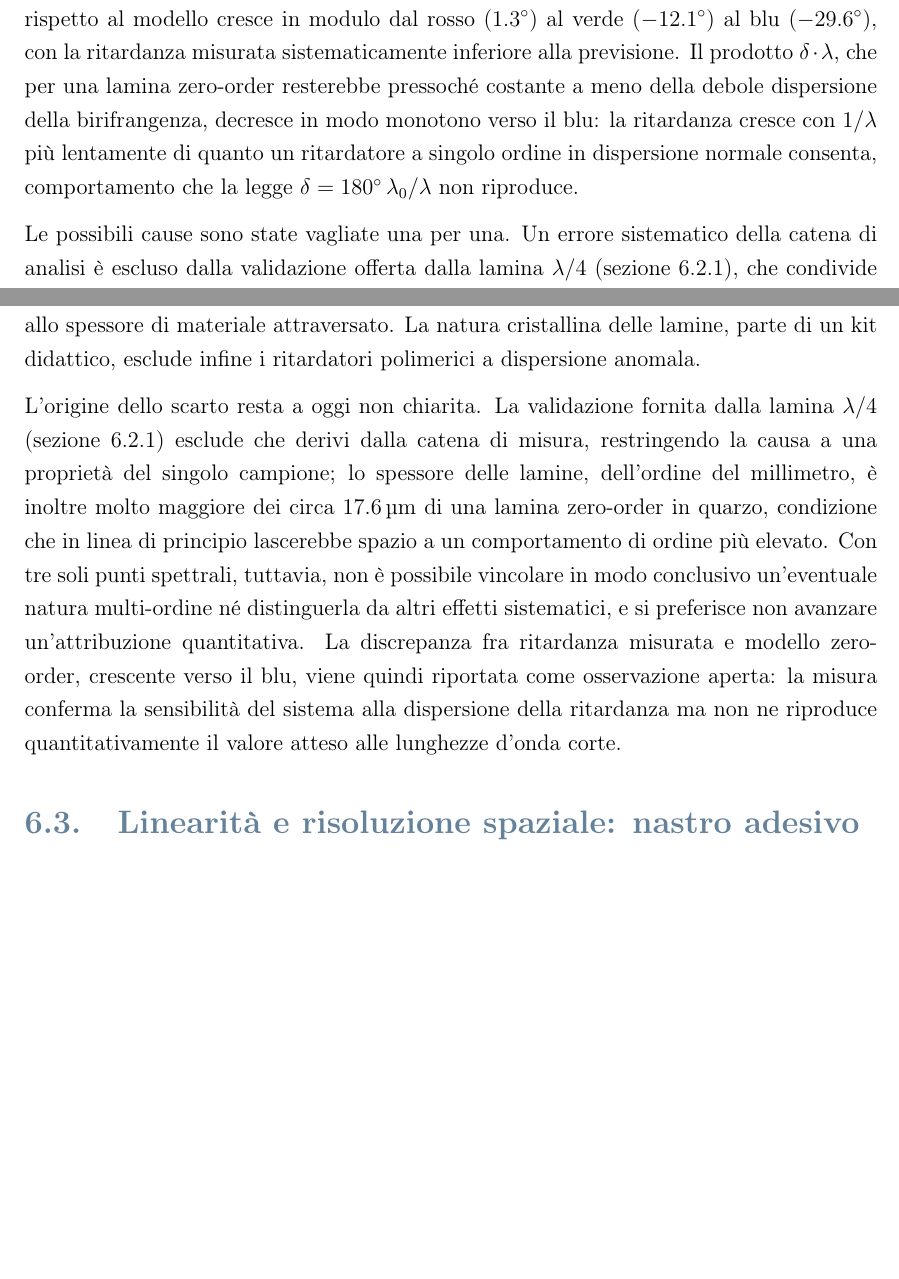
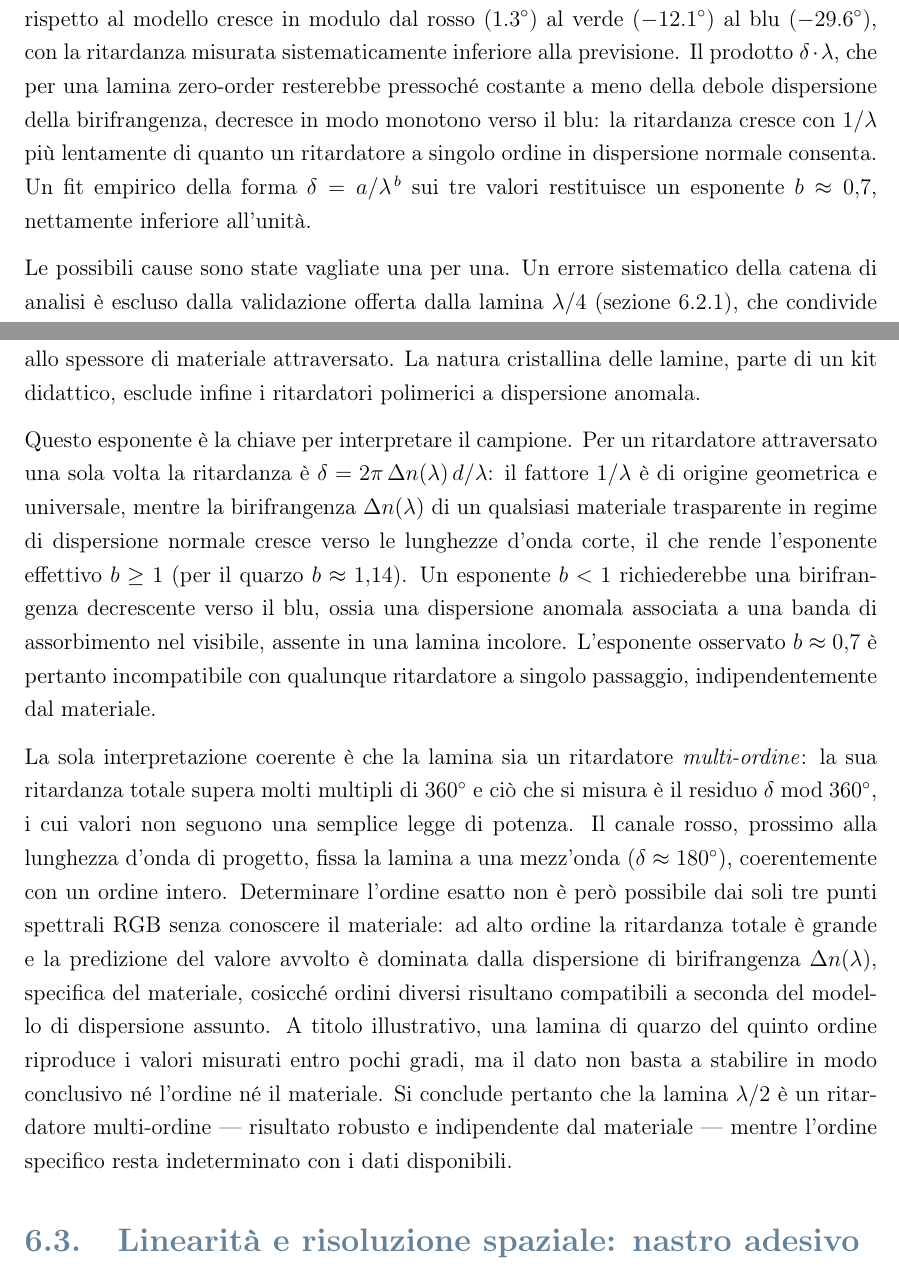
Before and after one commit to FilippoNarici/Tesi, a LaTeX thesis (Thesis.tex, which reads chapters/cap6_risultati.tex): two parts of pages 50 and 52 of 84 before the commit and two parts of pages 50 and 52 of 86 after it, joined at a grey line, cut so that both start at the same text, the shorter picture padded with empty space. Compiled offline with pdfLaTeX.

Commit message:
[cap6/pipeline]: lambdamezzi multi-ordine via b<1 (material-independent), ordine indeterminato
Conclusione consolidata per la lamina lambda/2: il fit empirico delta=a/lambda^b
sui tre winner da' b~0,69 (<1). Per un ritardatore a singolo passaggio
delta=2pi*Dn*d/lambda con il fattore 1/lambda universale e Dn(lambda) normale
(cresce al blu) si ha b>=1 per QUALSIASI materiale; b<1 richiederebbe dispersione
anomala / assorbimento nel visibile, assente in una lamina incolore. Quindi
b~0,69 e' incompatibile col singolo passaggio indipendentemente dal materiale ->
la lamina e' multi-ordine e i delta misurati sono valori avvolti mod 360.

L'ordine esatto resta indeterminato: ad alto ordine la ritardanza totale e'
grande e la predizione del valore avvolto e' dominata dalla dispersione Dn(lambda),
specifica del materiale (1/lambda pura -> zero-order; quarzo -> ordine ~5). Con 3
punti e materiale ignoto non si pinna; si cita il quarzo di 5o ordine solo come
esempio, non come conclusione.

- cap6: aggiunto b~0,7 nella discussione + riscritta la conclusione lambda/2
  (multi-ordine robusto material-independent, ordine indeterminato). Niente
  tabella/figura multi-ordine (sarebbe fuorviante).
- notebook: cella MO (token dispatcher su lambdamezzi) = fit delta=a/lambda^b,
  output testuale b~0,69 -> multi-ordine. Verificato: celle compilano.
- aggiornati CLAUDE.md (insidia wrap) e TODO.md.

Co-Authored-By: Claude Opus 4.7 <noreply@anthropic.com>

```diff
--- a/chapters/cap6_risultati.tex
+++ b/chapters/cap6_risultati.tex
@@ -149,11 +149,13 @@ Per ottenere una stima quantitativa della ritardanza non condizionata da scelte
     \label{fig:hw_delta_fit}
 \end{figure}
 
-I tre valori misurati non seguono la legge attesa per una lamina zero-order. Lo scarto rispetto al modello cresce in modulo dal rosso ($\SI{+1.3}{\degree}$) al verde ($\SI{-12.1}{\degree}$) al blu ($\SI{-29.6}{\degree}$), con la ritardanza misurata sistematicamente inferiore alla previsione. Il prodotto $\delta\cdot\lambda$, che per una lamina zero-order resterebbe pressoché costante a meno della debole dispersione della birifrangenza, decresce in modo monotono verso il blu: la ritardanza cresce con $1/\lambda$ più lentamente di quanto un ritardatore a singolo ordine in dispersione normale consenta, comportamento che la legge $\delta = 180^\circ\,\lambda_0/\lambda$ non riproduce.
+I tre valori misurati non seguono la legge attesa per una lamina zero-order. Lo scarto rispetto al modello cresce in modulo dal rosso ($\SI{+1.3}{\degree}$) al verde ($\SI{-12.1}{\degree}$) al blu ($\SI{-29.6}{\degree}$), con la ritardanza misurata sistematicamente inferiore alla previsione. Il prodotto $\delta\cdot\lambda$, che per una lamina zero-order resterebbe pressoché costante a meno della debole dispersione della birifrangenza, decresce in modo monotono verso il blu: la ritardanza cresce con $1/\lambda$ più lentamente di quanto un ritardatore a singolo ordine in dispersione normale consenta. Un fit empirico della forma $\delta = a/\lambda^{\,b}$ sui tre valori restituisce un esponente $b \approx 0{,}7$, nettamente inferiore all'unità.
 
 Le possibili cause sono state vagliate una per una. Un errore sistematico della catena di analisi è escluso dalla validazione offerta dalla lamina $\lambda/4$ (\cref{subsec:risultati_qw}), che condivide con questa misura il modello di Stokes, la correzione cromatica di $S_3$ e le lunghezze d'onda effettive, e riproduce il proprio riferimento entro $\SI{4}{\degree}$ su tutti i canali, blu compreso. Una depolarizzazione differenziale del campione è esclusa dal grado di polarizzazione totale misurato all'interno dei due dischi, che risulta identico fra le due lamine a ciascun canale (circa $0{,}77$ al blu per entrambe) e dunque attribuibile al sistema di illuminazione e non allo spessore di materiale attraversato. La natura cristallina delle lamine, parte di un kit didattico, esclude infine i ritardatori polimerici a dispersione anomala.
 
-L'origine dello scarto resta a oggi non chiarita. La validazione fornita dalla lamina $\lambda/4$ (\cref{subsec:risultati_qw}) esclude che derivi dalla catena di misura, restringendo la causa a una proprietà del singolo campione; lo spessore delle lamine, dell'ordine del millimetro, è inoltre molto maggiore dei circa $\SI{17.6}{\micro\meter}$ di una lamina zero-order in quarzo, condizione che in linea di principio lascerebbe spazio a un comportamento di ordine più elevato. Con tre soli punti spettrali, tuttavia, non è possibile vincolare in modo conclusivo un'eventuale natura multi-ordine né distinguerla da altri effetti sistematici, e si preferisce non avanzare un'attribuzione quantitativa. La discrepanza fra ritardanza misurata e modello zero-order, crescente verso il blu, viene quindi riportata come osservazione aperta: la misura conferma la sensibilità del sistema alla dispersione della ritardanza ma non ne riproduce quantitativamente il valore atteso alle lunghezze d'onda corte.
+Questo esponente è la chiave per interpretare il campione. Per un ritardatore attraversato una sola volta la ritardanza è $\delta = 2\pi\,\Delta n(\lambda)\,d/\lambda$: il fattore $1/\lambda$ è di origine geometrica e universale, mentre la birifrangenza $\Delta n(\lambda)$ di un qualsiasi materiale trasparente in regime di dispersione normale cresce verso le lunghezze d'onda corte, il che rende l'esponente effettivo $b \geq 1$ (per il quarzo $b \approx 1{,}14$). Un esponente $b < 1$ richiederebbe una birifrangenza decrescente verso il blu, ossia una dispersione anomala associata a una banda di assorbimento nel visibile, assente in una lamina incolore. L'esponente osservato $b \approx 0{,}7$ è pertanto incompatibile con qualunque ritardatore a singolo passaggio, indipendentemente dal materiale.
+
+La sola interpretazione coerente è che la lamina sia un ritardatore \emph{multi-ordine}: la sua ritardanza totale supera molti multipli di $360^\circ$ e ciò che si misura è il residuo $\delta \bmod 360^\circ$, i cui valori non seguono una semplice legge di potenza. Il canale rosso, prossimo alla lunghezza d'onda di progetto, fissa la lamina a una mezz'onda ($\delta \approx 180^\circ$), coerentemente con un ordine intero. Determinare l'ordine esatto non è però possibile dai soli tre punti spettrali RGB senza conoscere il materiale: ad alto ordine la ritardanza totale è grande e la predizione del valore avvolto è dominata dalla dispersione di birifrangenza $\Delta n(\lambda)$, specifica del materiale, cosicché ordini diversi risultano compatibili a seconda del modello di dispersione assunto. A titolo illustrativo, una lamina di quarzo del quinto ordine riproduce i valori misurati entro pochi gradi, ma il dato non basta a stabilire in modo conclusivo né l'ordine né il materiale. Si conclude pertanto che la lamina $\lambda/2$ è un ritardatore multi-ordine — risultato robusto e indipendente dal materiale — mentre l'ordine specifico resta indeterminato con i dati disponibili.
 
 % ---------------------------------------------------------------------------
 \section{Linearità e risoluzione spaziale: nastro adesivo}
```
Also changed, not shown: CLAUDE.md (+1 -1 lines), TODO.md (+1 -1 lines).
